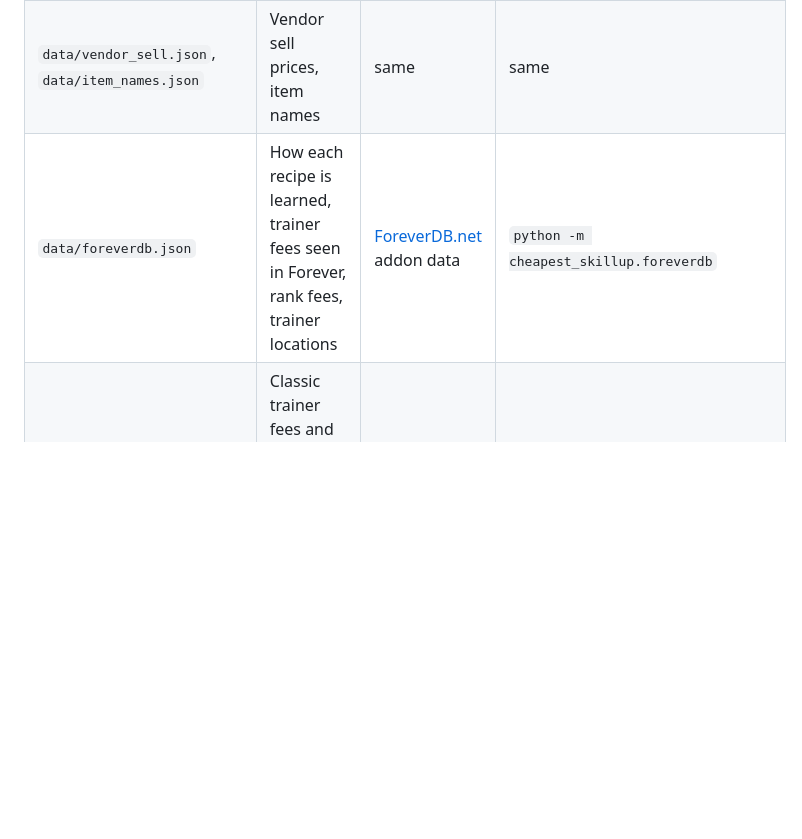
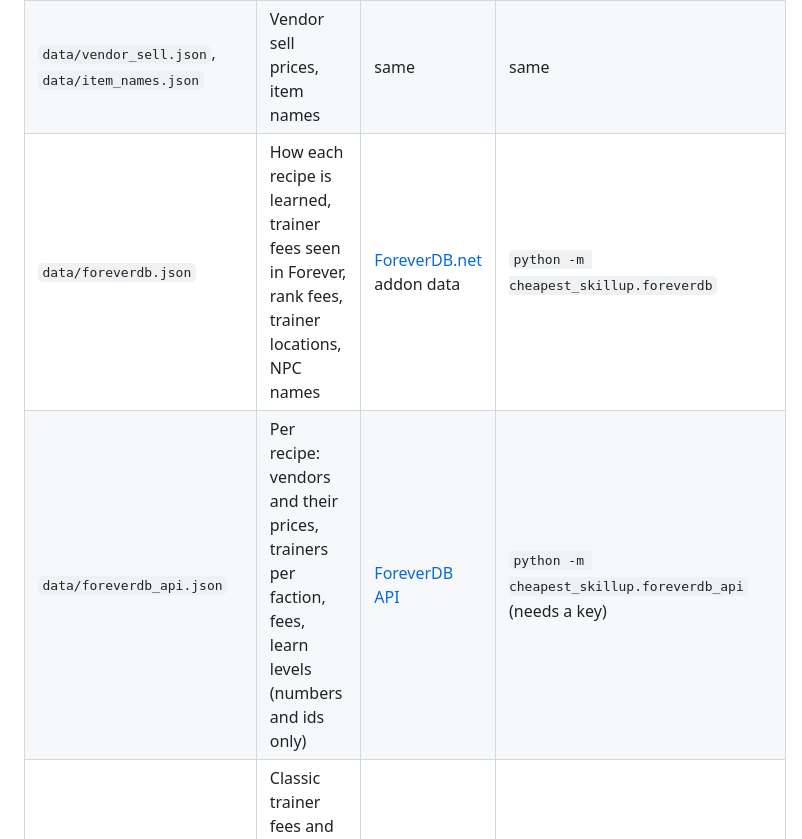
Before and after one commit to renori/Cheapest-legacy-point, a Markdown page: README.md, the part around one of its changes. GitHub-like rendering; blank space fills up the shorter version.

```diff
--- a/README.md
+++ b/README.md
@@ -118,7 +119,8 @@ intermediates (so the estimate errs high), the items you enchant, and the AH ord
 |------|------|--------|--------------|
 | `data/recipes/*.json` | Every craft: reagents, product, skill colours, tools | WoW Forever client tables via [wago.tools](https://wago.tools) | `python -m cheapest_skillup.gamedata` |
 | `data/vendor_sell.json`, `data/item_names.json` | Vendor sell prices, item names | same | same |
-| `data/foreverdb.json` | How each recipe is learned, trainer fees seen in Forever, rank fees, trainer locations | [ForeverDB.net](https://foreverdb.net) addon data | `python -m cheapest_skillup.foreverdb` |
+| `data/foreverdb.json` | How each recipe is learned, trainer fees seen in Forever, rank fees, trainer locations, NPC names | [ForeverDB.net](https://foreverdb.net) addon data | `python -m cheapest_skillup.foreverdb` |
+| `data/foreverdb_api.json` | Per recipe: vendors and their prices, trainers per faction, fees, learn levels (numbers and ids only) | [ForeverDB API](https://foreverdb.net/developers) | `python -m cheapest_skillup.foreverdb_api` (needs a key) |
 | `data/trainer_classic.json` | Classic trainer fees and learn levels, used where nothing better is known | [CMaNGOS classic-db](https://github.com/cmangos/classic-db) | `python -m cheapest_skillup.classic_trainers <dump>` |
 | `data/trainer.json` | **Your own** trainer fees, learn levels and exclusions | you | |
 
```
Also changed, not shown: other parts of README.md (+27 -4 lines), docs/images/overview-dark.png, docs/images/overview.png, docs/images/phone.png, docs/images/recipes.png, docs/images/route.png, 11 other files.
